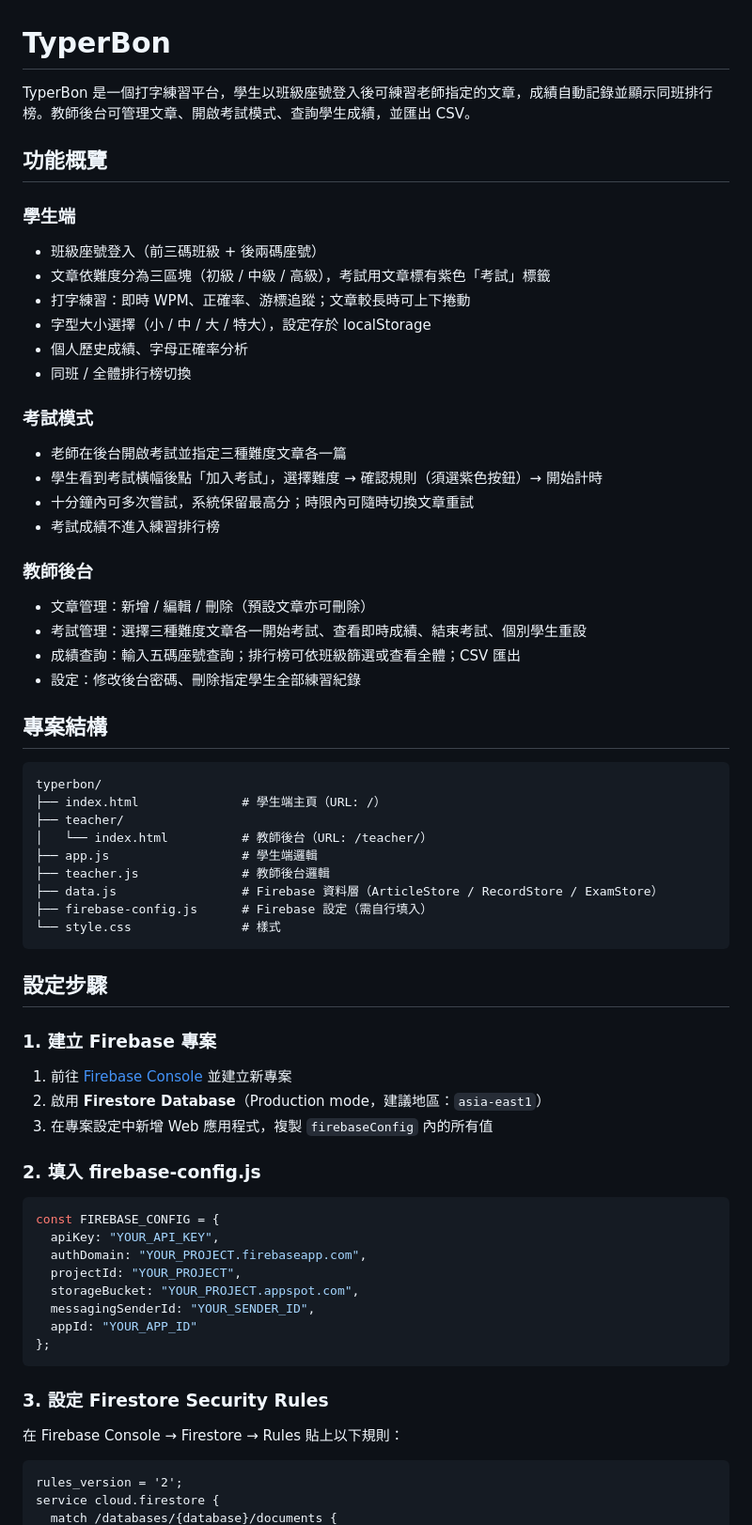
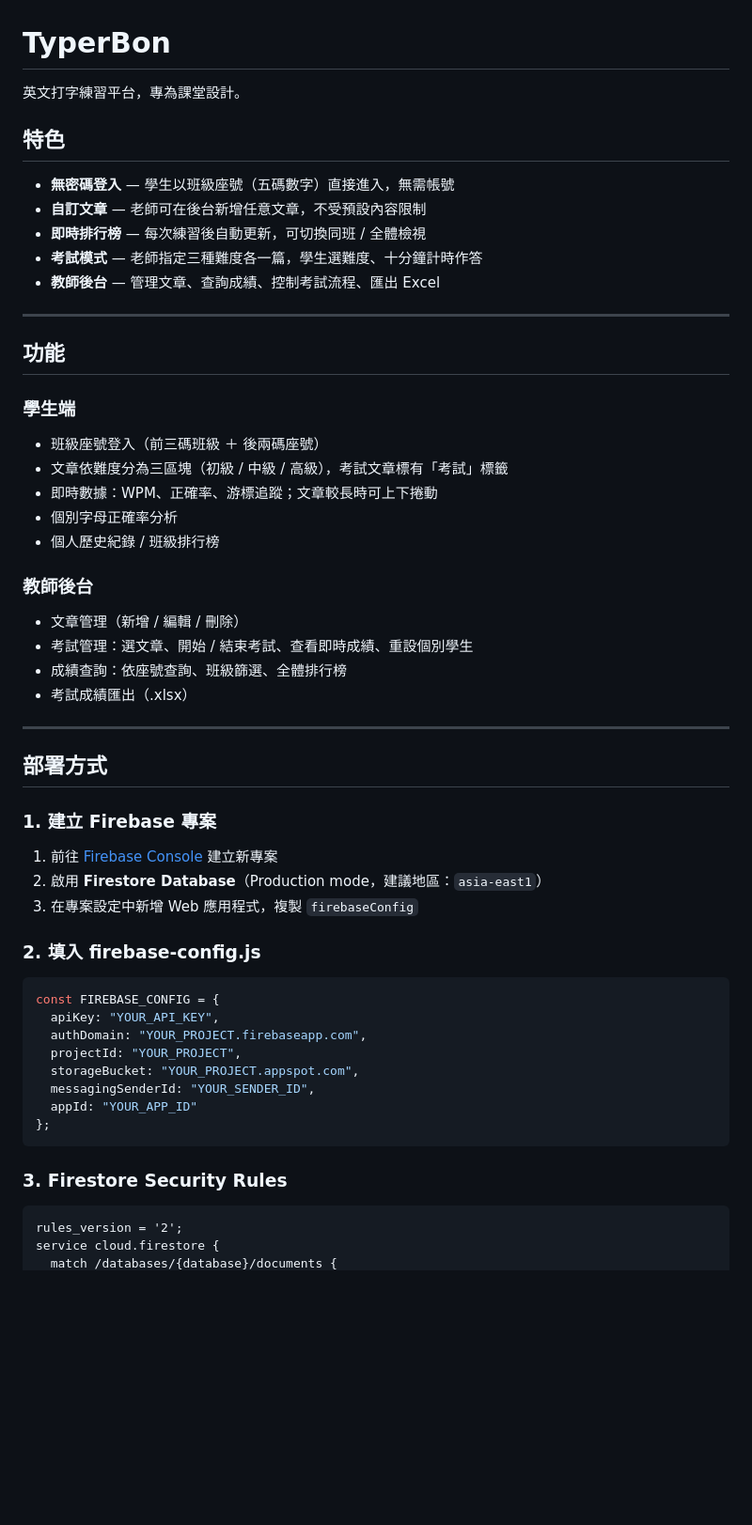
Before and after one commit to Bonjk/typerbon, a Markdown page: README.md, the part around one of its changes. Shown at 94% size. Rendered like a GitHub page; blank space fills up the shorter version.

````diff
--- a/README.md
+++ b/README.md
@@ -1,50 +1,41 @@
 # TyperBon
 
-TyperBon 是一個打字練習平台，學生以班級座號登入後可練習老師指定的文章，成績自動記錄並顯示同班排行榜。教師後台可管理文章、開啟考試模式、查詢學生成績，並匯出 CSV。
+英文打字練習平台，專為課堂設計。
 
-## 功能概覽
+## 特色
+
+- **無密碼登入** — 學生以班級座號（五碼數字）直接進入，無需帳號
+- **自訂文章** — 老師可在後台新增任意文章，不受預設內容限制
+- **即時排行榜** — 每次練習後自動更新，可切換同班 / 全體檢視
+- **考試模式** — 老師指定三種難度各一篇，學生選難度、十分鐘計時作答
+- **教師後台** — 管理文章、查詢成績、控制考試流程、匯出 Excel
+
+---
+
+## 功能
 
 ### 學生端
-- 班級座號登入（前三碼班級 + 後兩碼座號）
-- 文章依難度分為三區塊（初級 / 中級 / 高級），考試用文章標有紫色「考試」標籤
-- 打字練習：即時 WPM、正確率、游標追蹤；文章較長時可上下捲動
-- 字型大小選擇（小 / 中 / 大 / 特大），設定存於 localStorage
-- 個人歷史成績、字母正確率分析
-- 同班 / 全體排行榜切換
-
-### 考試模式
-- 老師在後台開啟考試並指定三種難度文章各一篇
-- 學生看到考試橫幅後點「加入考試」，選擇難度 → 確認規則（須選紫色按鈕）→ 開始計時
-- 十分鐘內可多次嘗試，系統保留最高分；時限內可隨時切換文章重試
-- 考試成績不進入練習排行榜
+- 班級座號登入（前三碼班級 ＋ 後兩碼座號）
+- 文章依難度分為三區塊（初級 / 中級 / 高級），考試文章標有「考試」標籤
+- 即時數據：WPM、正確率、游標追蹤；文章較長時可上下捲動
+- 個別字母正確率分析
+- 個人歷史紀錄 / 班級排行榜
 
 ### 教師後台
-- 文章管理：新增 / 編輯 / 刪除（預設文章亦可刪除）
-- 考試管理：選擇三種難度文章各一開始考試、查看即時成績、結束考試、個別學生重設
-- 成績查詢：輸入五碼座號查詢；排行榜可依班級篩選或查看全體；CSV 匯出
-- 設定：修改後台密碼、刪除指定學生全部練習紀錄
+- 文章管理（新增 / 編輯 / 刪除）
+- 考試管理：選文章、開始 / 結束考試、查看即時成績、重設個別學生
+- 成績查詢：依座號查詢、班級篩選、全體排行榜
+- 考試成績匯出（.xlsx）
 
-## 專案結構
+---
 
-```
-typerbon/
-├── index.html              # 學生端主頁（URL: /）
-├── teacher/
-│   └── index.html          # 教師後台（URL: /teacher/）
-├── app.js                  # 學生端邏輯
-├── teacher.js              # 教師後台邏輯
-├── data.js                 # Firebase 資料層（ArticleStore / RecordStore / ExamStore）
-├── firebase-config.js      # Firebase 設定（需自行填入）
-└── style.css               # 樣式
-```
-
-## 設定步驟
+## 部署方式
 
 ### 1. 建立 Firebase 專案
 
-1. 前往 [Firebase Console](https://console.firebase.google.com/) 並建立新專案
+1. 前往 [Firebase Console](https://console.firebase.google.com/) 建立新專案
 2. 啟用 **Firestore Database**（Production mode，建議地區：`asia-east1`）
-3. 在專案設定中新增 Web 應用程式，複製 `firebaseConfig` 內的所有值
+3. 在專案設定中新增 Web 應用程式，複製 `firebaseConfig`
 
 ### 2. 填入 firebase-config.js
 
@@ -59,9 +50,7 @@ const FIREBASE_CONFIG = {
 };
 ```
 
-### 3. 設定 Firestore Security Rules
-
-在 Firebase Console → Firestore → Rules 貼上以下規則：
+### 3. Firestore Security Rules
 
 ```
 rules_version = '2';
````
Also changed, not shown: other parts of README.md (+77 -54 lines).
